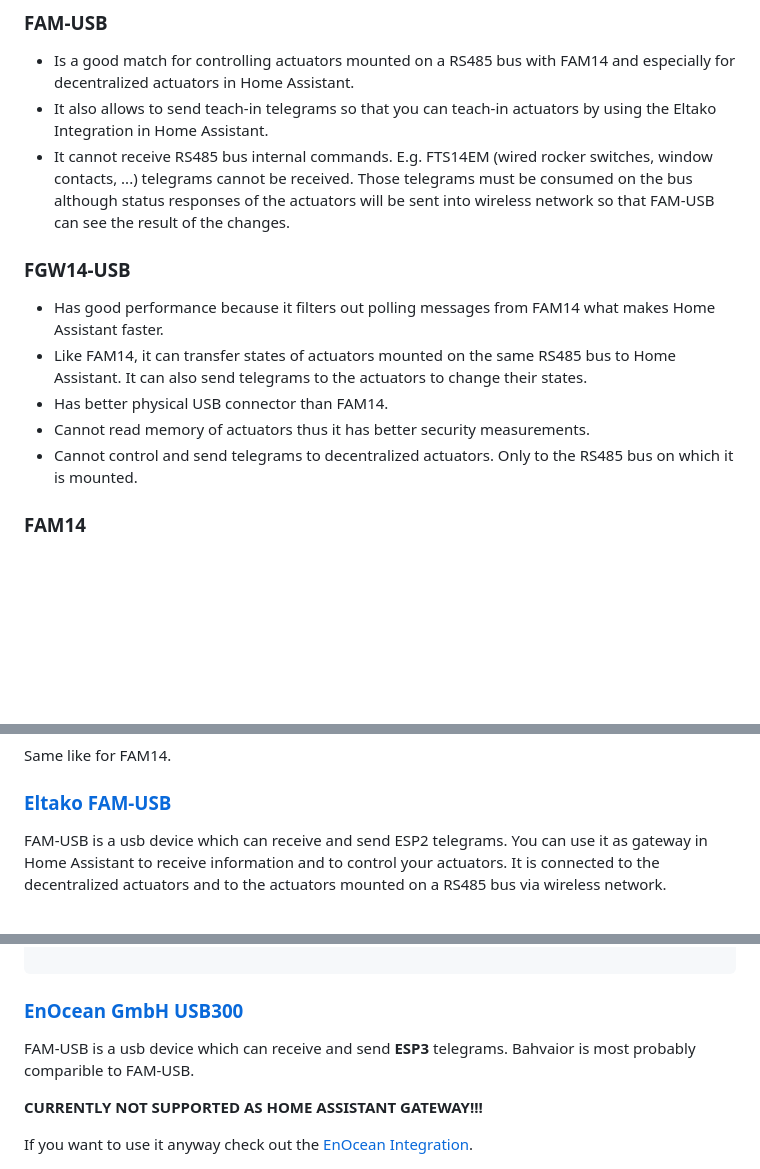
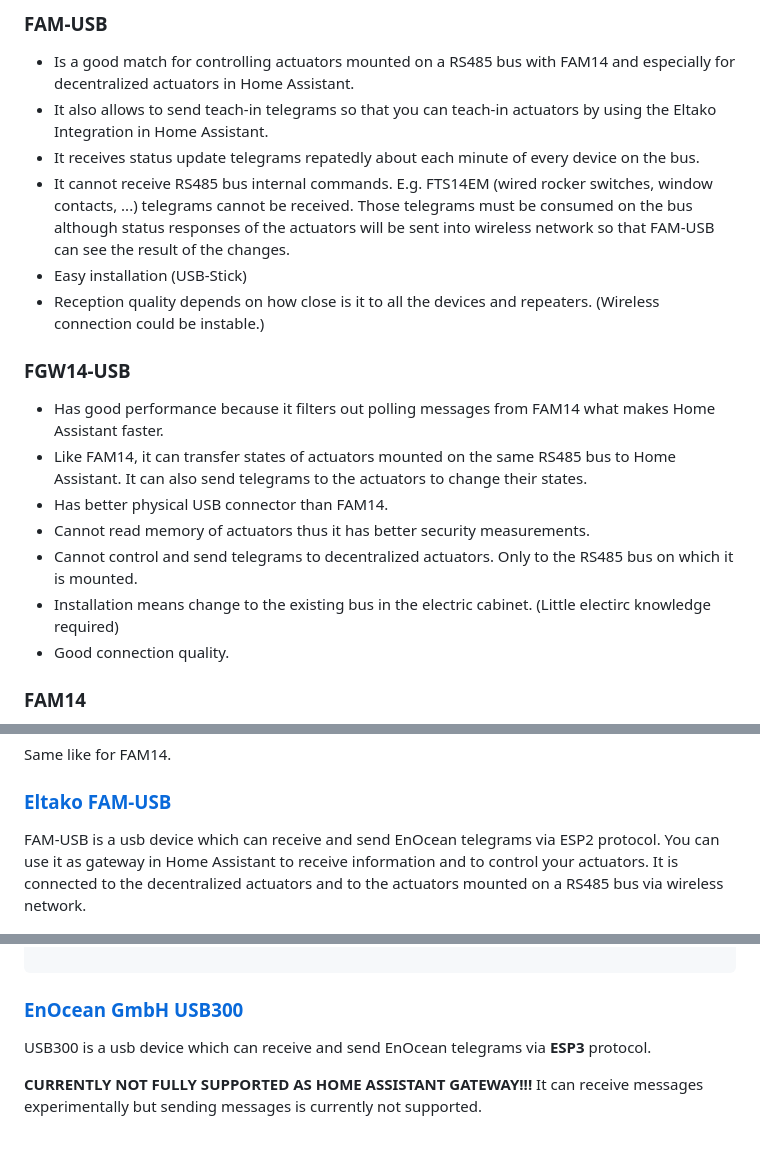
Before and after one commit to grimmpp/home-assistant-eltako, a Markdown page: docs/gateways/readme.md, 3 parts joined by grey strips. Rendered like a GitHub page; blank space fills up the shorter version.

```diff
--- a/docs/gateways/readme.md
+++ b/docs/gateways/readme.md
@@ -8,7 +8,10 @@ What gateway is preferred for what?
 ### FAM-USB
 * Is a good match for controlling actuators mounted on a RS485 bus with FAM14 and especially for decentralized actuators in Home Assistant.
 * It also allows to send teach-in telegrams so that you can teach-in actuators by using the Eltako Integration in Home Assistant.
+* It receives status update telegrams repatedly about each minute of every device on the bus.
 * It cannot receive RS485 bus internal commands. E.g. FTS14EM (wired rocker switches, window contacts, ...) telegrams cannot be received. Those telegrams must be consumed on the bus although status responses of the actuators will be sent into wireless network so that FAM-USB can see the result of the changes.
+* Easy installation (USB-Stick)
+* Reception quality depends on how close is it to all the devices and repeaters. (Wireless connection could be instable.)
 
 ### FGW14-USB
 * Has good performance because it filters out polling messages from FAM14 what makes Home Assistant faster.
@@ -16,5 +19,7 @@ What gateway is preferred for what?
 * Has better physical USB connector than FAM14.
 * Cannot read memory of actuators thus it has better security measurements.
 * Cannot control and send telegrams to decentralized actuators. Only to the RS485 bus on which it is mounted.
+* Installation means change to the existing bus in the electric cabinet. (Little electirc knowledge required)
+* Good connection quality.
 
 ### FAM14
@@ -123,7 +133,7 @@ Same like for FAM14.
 
 ### [**Eltako FAM-USB**](https://www.eltako.com/en/product/professional-standard-en/three-phase-energy-meters-and-one-phase-energy-meters/fam-usb/)
 
-FAM-USB is a usb device which can receive and send ESP2 telegrams. You can use it as gateway in Home Assistant to receive information and to control your actuators. It is connected to the decentralized actuators and to the actuators mounted on a RS485 bus via wireless network.
+FAM-USB is a usb device which can receive and send EnOcean telegrams via ESP2 protocol. You can use it as gateway in Home Assistant to receive information and to control your actuators. It is connected to the decentralized actuators and to the actuators mounted on a RS485 bus via wireless network.
 
 <img src="FAM-USB.jpg" height=100>
 
@@ -174,10 +187,8 @@ eltako:
 
 ### [**EnOcean GmbH USB300**](https://www.enocean.com/en/product/usb-300/)
 
-FAM-USB is a usb device which can receive and send **ESP3** telegrams. Bahvaior is most probably comparible to FAM-USB.
+USB300 is a usb device which can receive and send EnOcean telegrams via **ESP3** protocol.
 
-**CURRENTLY NOT SUPPORTED AS HOME ASSISTANT GATEWAY!!!**
-
-If you want to use it anyway check out the [EnOcean Integration](https://www.home-assistant.io/integrations/enocean/).
+**CURRENTLY NOT FULLY SUPPORTED AS HOME ASSISTANT GATEWAY!!!** It can receive messages experimentally but sending messages is currently not supported.
 
 <img src="./USB300.jpg" height=100>
```
Also changed, not shown: other parts of docs/gateways/readme.md (+18 -10 lines), eltako-improvement-proposals.md (added, +5 -0 lines).
